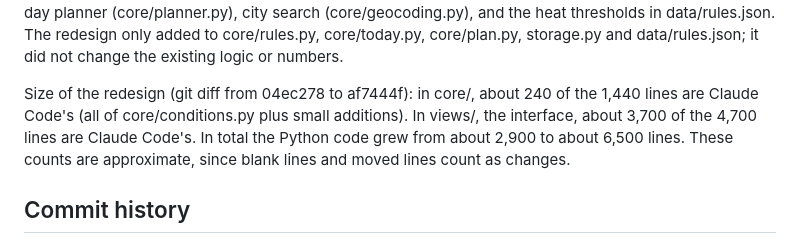
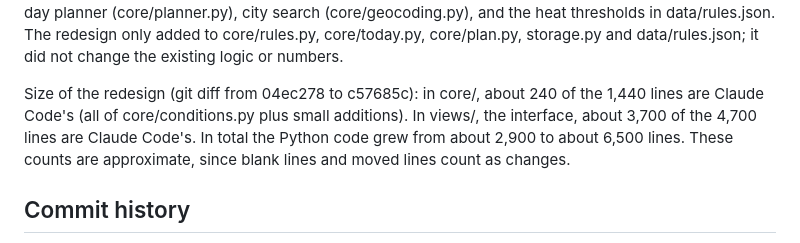
Before and after one commit to TheSman122333/first-heat, a Markdown page: AI_LOG.md, the part around the change. Rendered like a GitHub page.

Commit message:
AI log: update a commit reference
Co-Authored-By: Claude Opus 5.5 <noreply@anthropic.com>

```diff
--- a/AI_LOG.md
+++ b/AI_LOG.md
@@ -21,7 +21,7 @@ Today about 1,190 of the 1,436 lines in core/ are Stage 1 code (including the Ch
 
 All of my Stage 1 work is kept. Claude Code did not write or change the core calculations; its additions to core/ are only the data the new features needed (core/conditions.py, and small helper functions in core/rules.py, core/today.py and core/plan.py). What stayed the same from stage 1: the WBGT calculation (core/wbgt.py), the weather fetch (core/weather.py), the acclimatization engine (core/acclim.py), the 7-day planner (core/planner.py), city search (core/geocoding.py), and the heat thresholds in data/rules.json. The redesign only added to core/rules.py, core/today.py, core/plan.py, storage.py and data/rules.json; it did not change the existing logic or numbers.
 
-Size of the redesign (git diff from 04ec278 to af7444f): in core/, about 240 of the 1,440 lines are Claude Code's (all of core/conditions.py plus small additions). In views/, the interface, about 3,700 of the 4,700 lines are Claude Code's. In total the Python code grew from about 2,900 to about 6,500 lines. These counts are approximate, since blank lines and moved lines count as changes.
+Size of the redesign (git diff from 04ec278 to c57685c): in core/, about 240 of the 1,440 lines are Claude Code's (all of core/conditions.py plus small additions). In views/, the interface, about 3,700 of the 4,700 lines are Claude Code's. In total the Python code grew from about 2,900 to about 6,500 lines. These counts are approximate, since blank lines and moved lines count as changes.
 
 ## Commit history
 - **Stage 1: 6 commits (Oct 21–22, 8f12a56 to 04ec278), author swqg-messiah (me).** They are the same commits as in my Day 1–5 repository (TheSman122333/firstheat). They also list "Co-Authored-By: Claude" because Claude Code ran the git commands for me and edited the setup files named in the entries below; the app code in them is mine, apart from the ChatGPT parts listed.
```
